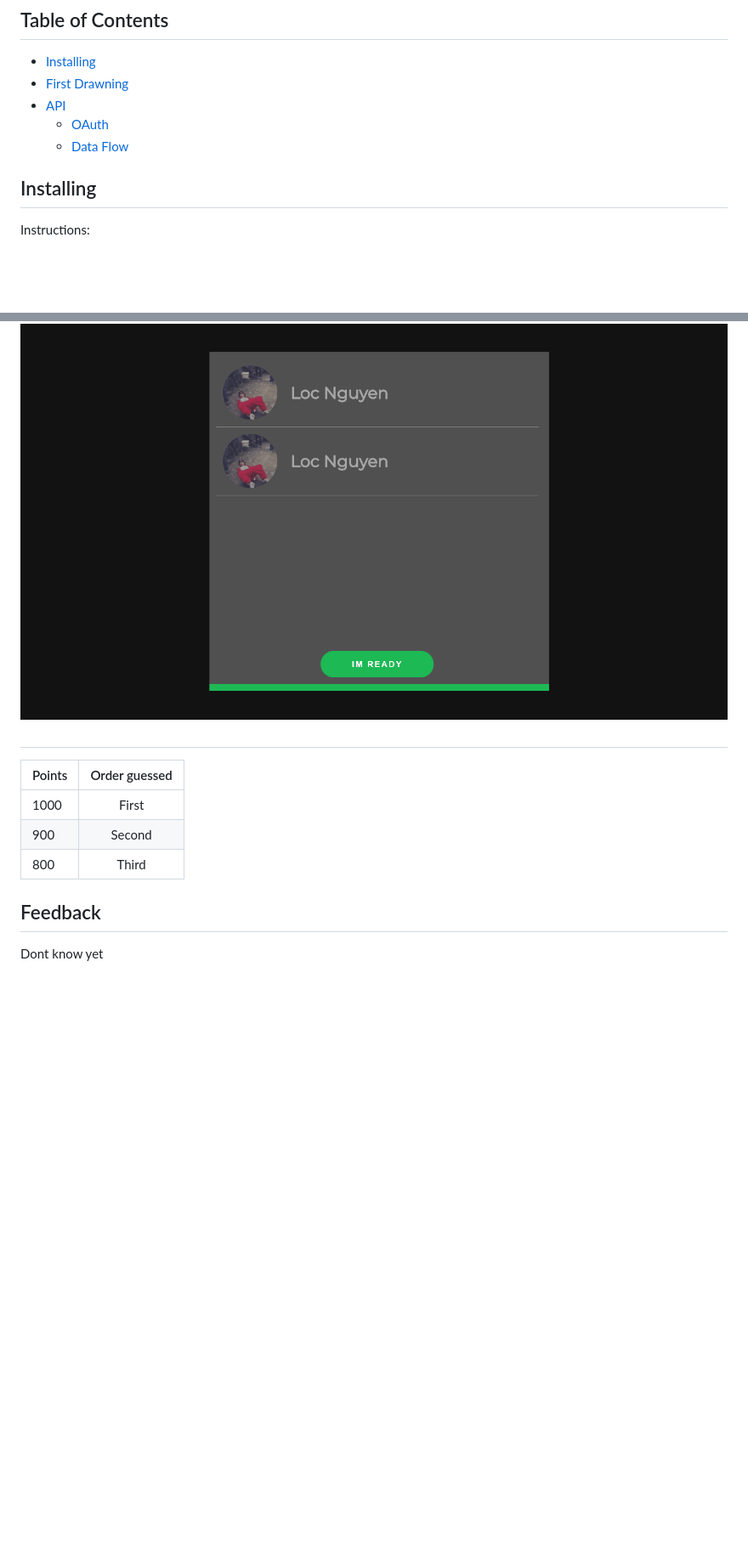
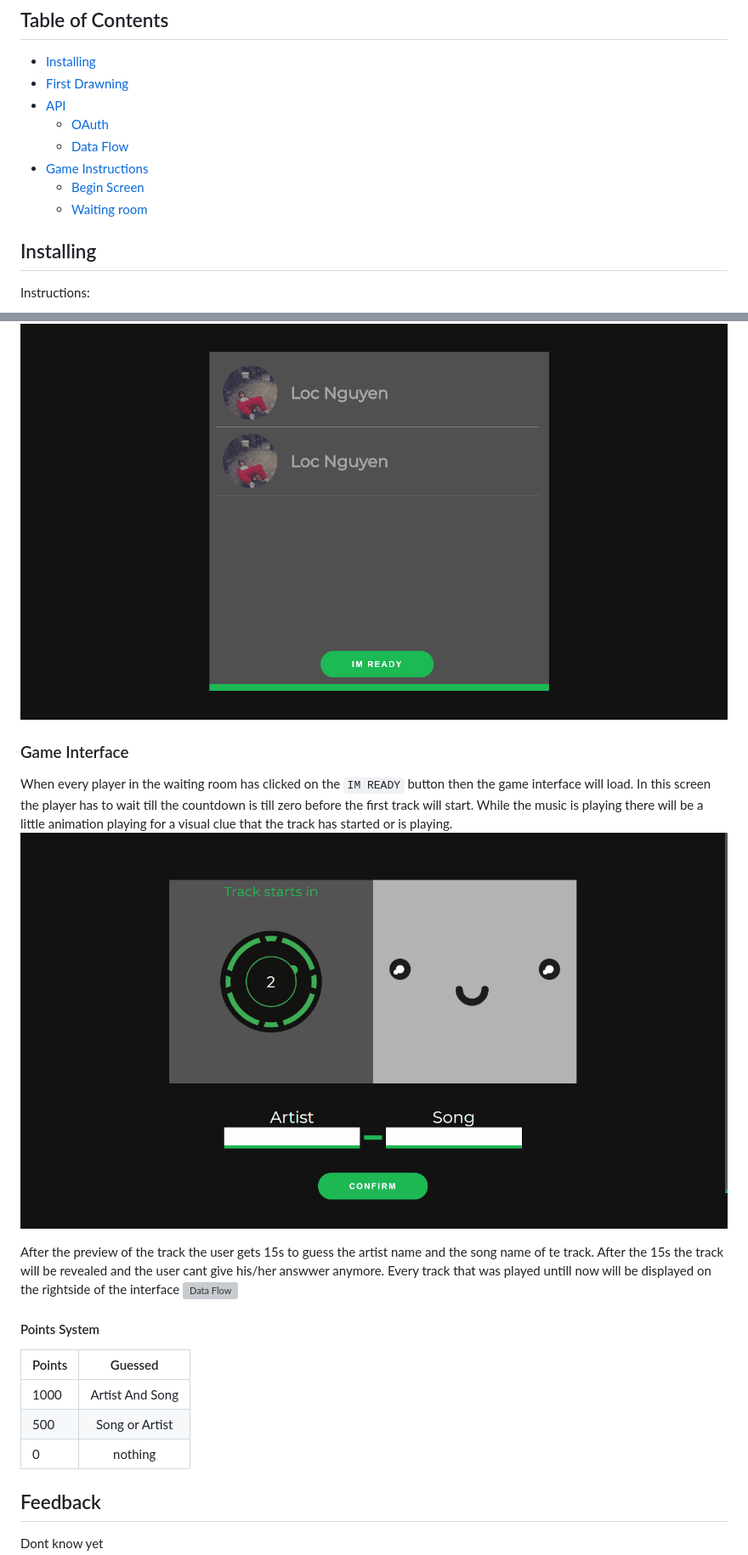
Before and after one commit to LaupWing/Spotify-API, a Markdown page: README.md, 2 parts joined by grey strips. Shown: that part at 85% size. GitHub-like rendering; pictures changed too: README_images/GameCountdown.gif (added); blank space fills up the shorter version; grey boxes are pictures that could not be loaded.

Commit message:
update rm

```diff
--- a/README.md
+++ b/README.md
@@ -9,6 +9,9 @@ A game which the players have guess the song. The first person who has guessed t
 * [API](#api-)
     * [OAuth](#oauth)
     * [Data Flow](#data-flow)
+* [Game Instructions](#game-instructions-)
+    * [Begin Screen](#begin-screen)
+    * [Waiting room](#waiting-room)
 
 ## Installing
 Instructions:
@@ -54,13 +57,21 @@ On the landing page the websites ask the user to login with his/her Spotify acco
 ### Waiting room
 In this page the user has to wait(or not) for other players to enter the game. The player can play by his/herself by clicking on the `IM READY` button before anyone enters the waiting room. If a player is barely visible that means that they didn't clicked the `IM READY` button yet.
 ![Data Flow](README_images/WaitingRoom.gif)
-##
 
-| Points | Order guessed |
+### Game Interface
+When every player in the waiting room has clicked on the `IM READY` button then the game interface will load. In this screen the player has to wait till the countdown is till zero before the first track will start. While the music is playing there will be a little animation playing for a visual clue that the track has started or is playing.
+![Data Flow](README_images/GameCountdown.gif)
+
+After the preview of the track the user gets 15s to guess the artist name and the song name of te track. After the 15s the track will be revealed and the user cant give his/her answwer anymore. Every track that was played untill now will be displayed on the rightside of the interface
+![Data Flow](README_images/RevealTrack.gif)
+
+
+#### Points System
+| Points | Guessed |
 |--------|:-------------:|
-| 1000   |     First     |
-| 900    |     Second    |
-| 800    |     Third     |
+| 1000   |     Artist And Song     |
+| 500    |     Song or Artist    |
+| 0      |     nothing     |
 
 
 
```
Also changed, not shown: 2 other files.
